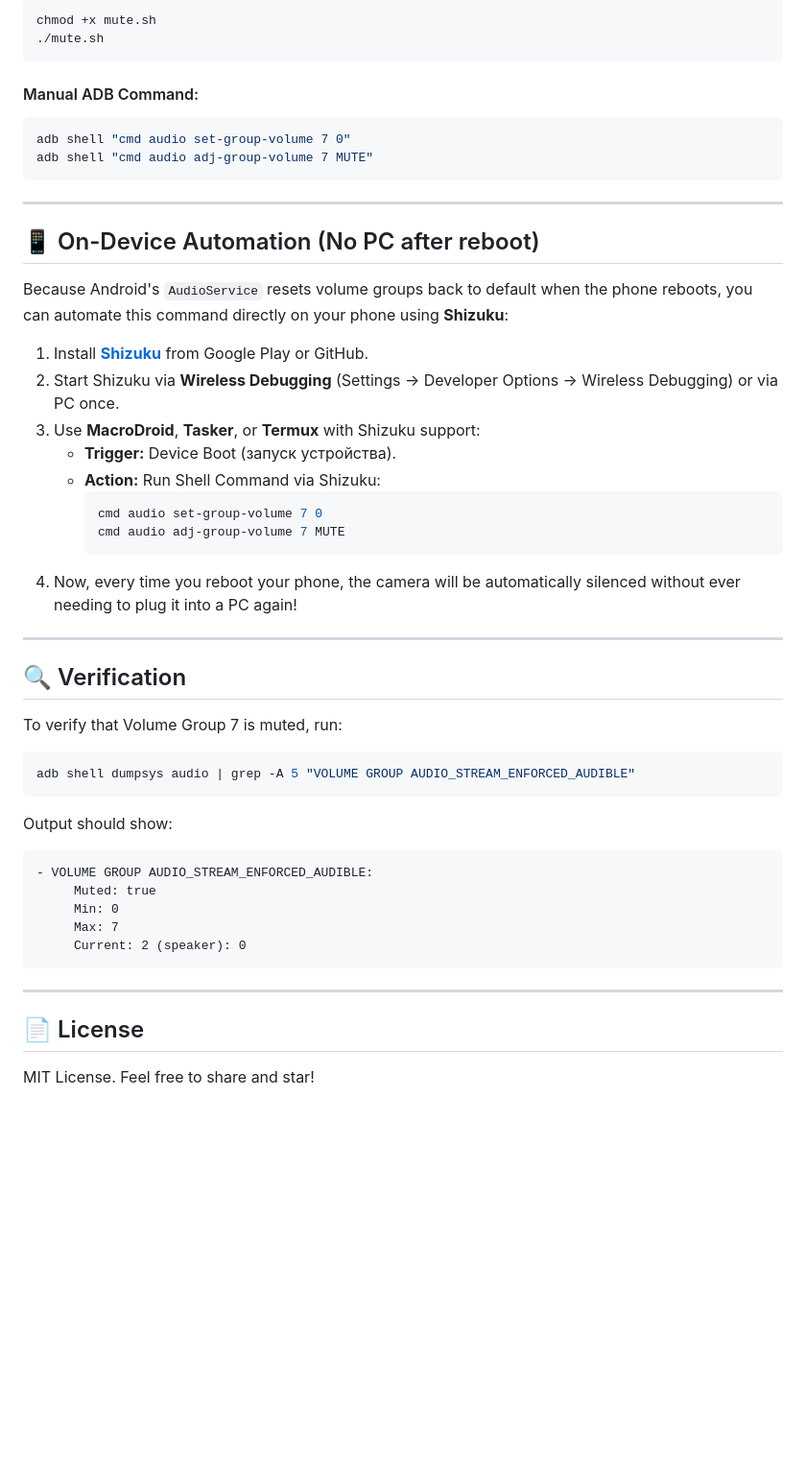
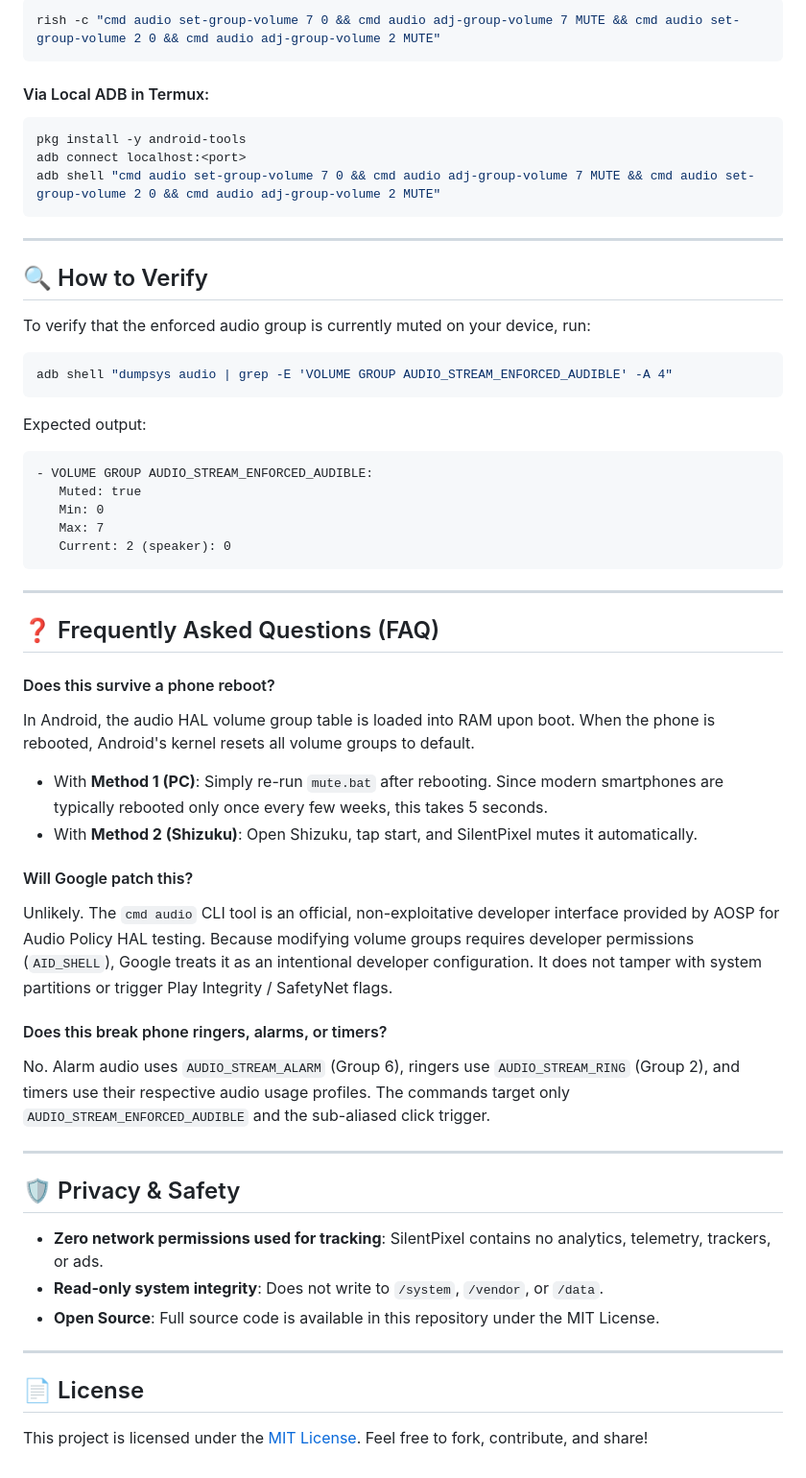
Before and after one commit to Morendais/SilentPixel, a Markdown page: README.md, the part around one of its changes. Shown at 96% size. Drawn GitHub-style; blank space fills up the shorter version.

````diff
--- a/README.md
+++ b/README.md
@@ -64,49 +113,56 @@ Double-click `mute.bat`.
 ```bash
-chmod +x mute.sh
-./mute.sh
+rish -c "cmd audio set-group-volume 7 0 && cmd audio adj-group-volume 7 MUTE && cmd audio set-group-volume 2 0 && cmd audio adj-group-volume 2 MUTE"
 ```
 
-#### Manual ADB Command:
+#### Via Local ADB in Termux:
 ```bash
-adb shell "cmd audio set-group-volume 7 0"
-adb shell "cmd audio adj-group-volume 7 MUTE"
+pkg install -y android-tools
+adb connect localhost:<port>
+adb shell "cmd audio set-group-volume 7 0 && cmd audio adj-group-volume 7 MUTE && cmd audio set-group-volume 2 0 && cmd audio adj-group-volume 2 MUTE"
 ```
 
 ---
 
-## 📱 On-Device Automation (No PC after reboot)
+## 🔍 How to Verify
 
-Because Android's `AudioService` resets volume groups back to default when the phone reboots, you can automate this command directly on your phone using **Shizuku**:
+To verify that the enforced audio group is currently muted on your device, run:
+```bash
+adb shell "dumpsys audio | grep -E 'VOLUME GROUP AUDIO_STREAM_ENFORCED_AUDIBLE' -A 4"
+```
 
-1. Install **[Shizuku](https://shizuku.rikka.app/)** from Google Play or GitHub.
-2. Start Shizuku via **Wireless Debugging** (Settings → Developer Options → Wireless Debugging) or via PC once.
-3. Use **MacroDroid**, **Tasker**, or **Termux** with Shizuku support:
-   * **Trigger:** Device Boot (запуск устройства).
-   * **Action:** Run Shell Command via Shizuku:
-     ```sh
-     cmd audio set-group-volume 7 0
-     cmd audio adj-group-volume 7 MUTE
-     ```
-4. Now, every time you reboot your phone, the camera will be automatically silenced without ever needing to plug it into a PC again!
-
----
-
-## 🔍 Verification
-
-To verify that Volume Group 7 is muted, run:
-```bash
-adb shell dumpsys audio | grep -A 5 "VOLUME GROUP AUDIO_STREAM_ENFORCED_AUDIBLE"
-```
-Output should show:
+Expected output:
 ```text
 - VOLUME GROUP AUDIO_STREAM_ENFORCED_AUDIBLE:
-     Muted: true
-     Min: 0
-     Max: 7
-     Current: 2 (speaker): 0
+   Muted: true
+   Min: 0
+   Max: 7
+   Current: 2 (speaker): 0
 ```
 
 ---
 
+## ❓ Frequently Asked Questions (FAQ)
+
+#### Does this survive a phone reboot?
+In Android, the audio HAL volume group table is loaded into RAM upon boot. When the phone is rebooted, Android's kernel resets all volume groups to default.
+* With **Method 1 (PC)**: Simply re-run `mute.bat` after rebooting. Since modern smartphones are typically rebooted only once every few weeks, this takes 5 seconds.
+* With **Method 2 (Shizuku)**: Open Shizuku, tap start, and SilentPixel mutes it automatically.
+
+#### Will Google patch this?
+Unlikely. The `cmd audio` CLI tool is an official, non-exploitative developer interface provided by AOSP for Audio Policy HAL testing. Because modifying volume groups requires developer permissions (`AID_SHELL`), Google treats it as an intentional developer configuration. It does not tamper with system partitions or trigger Play Integrity / SafetyNet flags.
+
+#### Does this break phone ringers, alarms, or timers?
+No. Alarm audio uses `AUDIO_STREAM_ALARM` (Group 6), ringers use `AUDIO_STREAM_RING` (Group 2), and timers use their respective audio usage profiles. The commands target only `AUDIO_STREAM_ENFORCED_AUDIBLE` and the sub-aliased click trigger.
+
+---
+
+## 🛡️ Privacy & Safety
+* **Zero network permissions used for tracking**: SilentPixel contains no analytics, telemetry, trackers, or ads.
+* **Read-only system integrity**: Does not write to `/system`, `/vendor`, or `/data`.
+* **Open Source**: Full source code is available in this repository under the MIT License.
+
+---
+
 ## 📄 License
-MIT License. Feel free to share and star!
+This project is licensed under the [MIT License](LICENSE).
+Feel free to fork, contribute, and share!
````
Also changed, not shown: other parts of README.md (+90 -41 lines), CONTRIBUTING.md (added, +28 -0 lines), SECURITY.md (added, +18 -0 lines), docs/REDDIT_POST.md (added, +47 -0 lines), docs/screenshots/app_main.png (added), docs/screenshots/shizuku_main.png (added), 4 other files.
